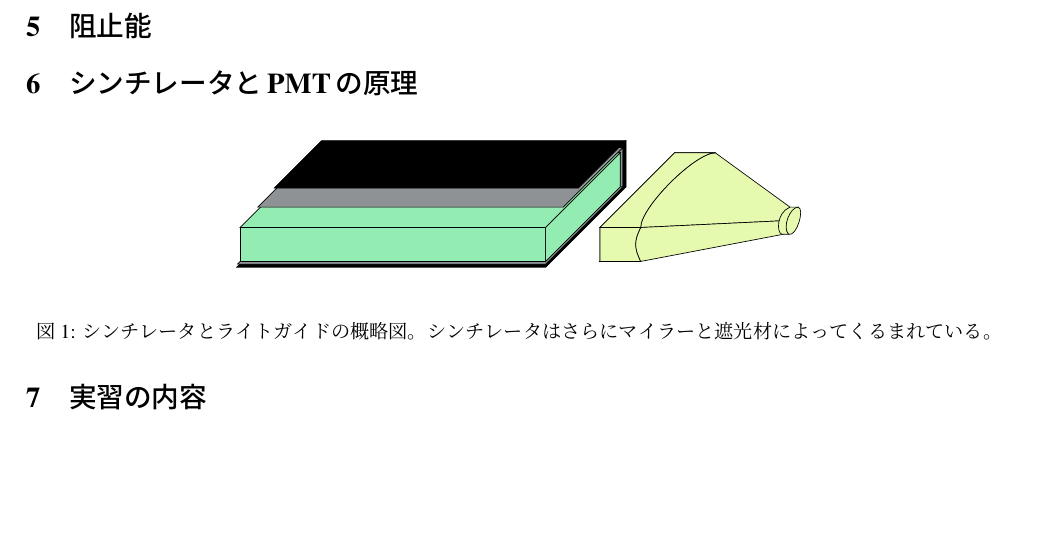
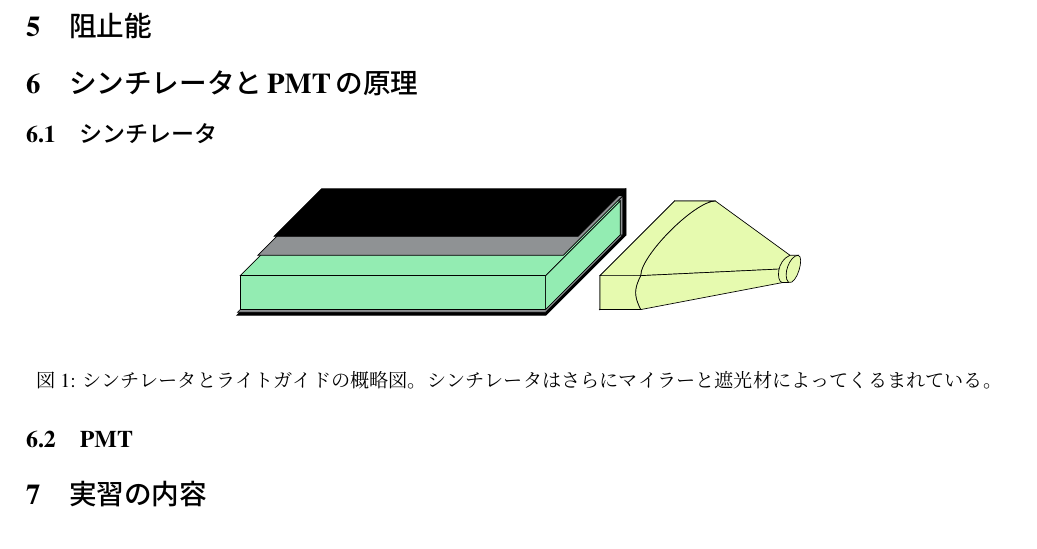
Before and after one commit to MatsumotoSatoru/3rdMuon, a LaTeX document (text.tex): part of page 1 of 5, cut so that both start at the same text. Compiled offline with pLaTeX and dvipdfmx.

Commit message:
シンチレータとPMTのサブセクションタイトルを追加

```diff
--- a/text.tex
+++ b/text.tex
@@ -38,7 +38,7 @@
   \section{確率統計}
   \section{阻止能}
   \section{シンチレータとPMTの原理}
-
+  \subsection{シンチレータ}
 	  \begin{figure}[H]
 	   \begin{center}
 	    \includegraphics[width = 100mm]{./picture/Sinti.eps}
@@ -47,6 +47,7 @@
 	   \label{Fig:Sinti}
 	  \end{figure}
 
+\subsection{PMT}
 
   \section{実習の内容}
 
```
Also changed, not shown: text.pdf (added), 3 other files.
